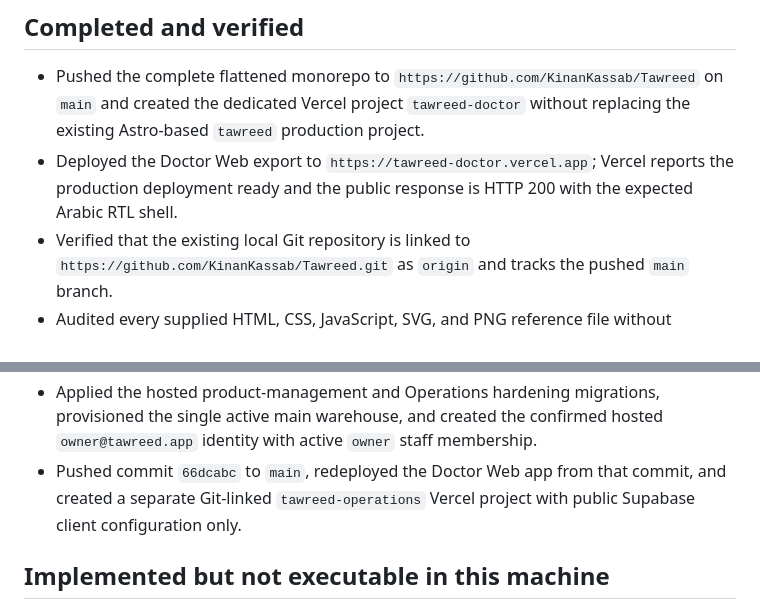
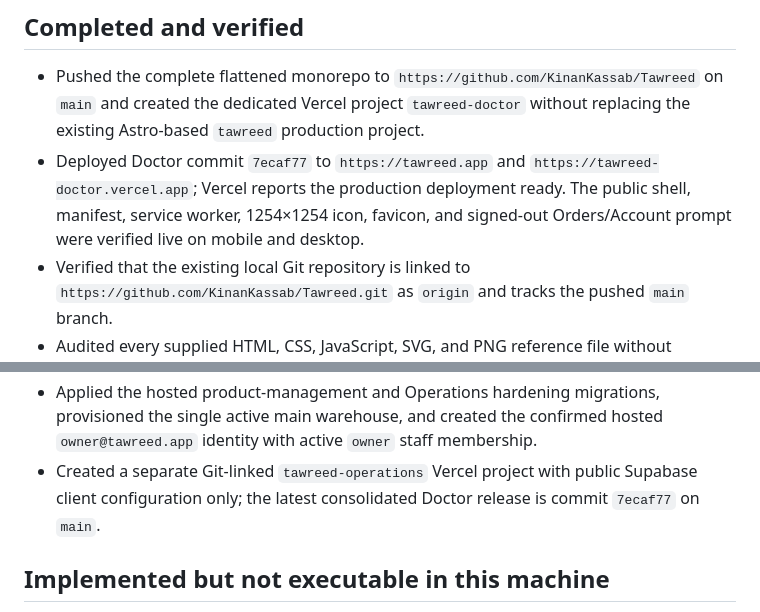
Before and after one commit to KinanKassab/Tawreed, a Markdown page: docs/PROJECT_STATUS.md, 2 parts joined by grey strips. GitHub-like rendering.

```diff
--- a/docs/PROJECT_STATUS.md
+++ b/docs/PROJECT_STATUS.md
@@ -11,7 +11,7 @@ The internal Operations expansion now has a working first implementation under `
 ## Completed and verified
 
 - Pushed the complete flattened monorepo to `https://github.com/KinanKassab/Tawreed` on `main` and created the dedicated Vercel project `tawreed-doctor` without replacing the existing Astro-based `tawreed` production project.
-- Deployed the Doctor Web export to `https://tawreed-doctor.vercel.app`; Vercel reports the production deployment ready and the public response is HTTP 200 with the expected Arabic RTL shell.
+- Deployed Doctor commit `7ecaf77` to `https://tawreed.app` and `https://tawreed-doctor.vercel.app`; Vercel reports the production deployment ready. The public shell, manifest, service worker, 1254×1254 icon, favicon, and signed-out Orders/Account prompt were verified live on mobile and desktop.
 - Verified that the existing local Git repository is linked to `https://github.com/KinanKassab/Tawreed.git` as `origin` and tracks the pushed `main` branch.
 - Audited every supplied HTML, CSS, JavaScript, SVG, and PNG reference file without modifying the source.
 - Created the pnpm monorepo, Expo SDK 58 universal app, shared packages, strict TypeScript, ESLint, pinned lockfile, and equivalent Codex/Claude rules.
@@ -40,7 +40,7 @@ The internal Operations expansion now has a working first implementation under `
 - Re-normalized all 95 published images by detected subject bounds so the product itself—not only the canvas—uses a consistent maximum 1000-pixel extent inside the 1200×1200 frame. The transformation preserves aspect ratio and safety padding; all replacement URLs and links passed hosted verification.
 - Applied the image-folder instructions to the hosted catalog: verified 19 bilingual name corrections and reversibly deactivated 102 products instead of deleting records. Hosted verification passed for all 95 public image URLs and all 95 media links.
 - Applied the hosted product-management and Operations hardening migrations, provisioned the single active main warehouse, and created the confirmed hosted `owner@tawreed.app` identity with active `owner` staff membership.
-- Pushed commit `66dcabc` to `main`, redeployed the Doctor Web app from that commit, and created a separate Git-linked `tawreed-operations` Vercel project with public Supabase client configuration only.
+- Created a separate Git-linked `tawreed-operations` Vercel project with public Supabase client configuration only; the latest consolidated Doctor release is commit `7ecaf77` on `main`.
 
 ## Implemented but not executable in this machine
 
```
Also changed, not shown: docs/HANDOFF.md (+1 -1 lines), docs/WORKLOG.md (+1 -0 lines).
